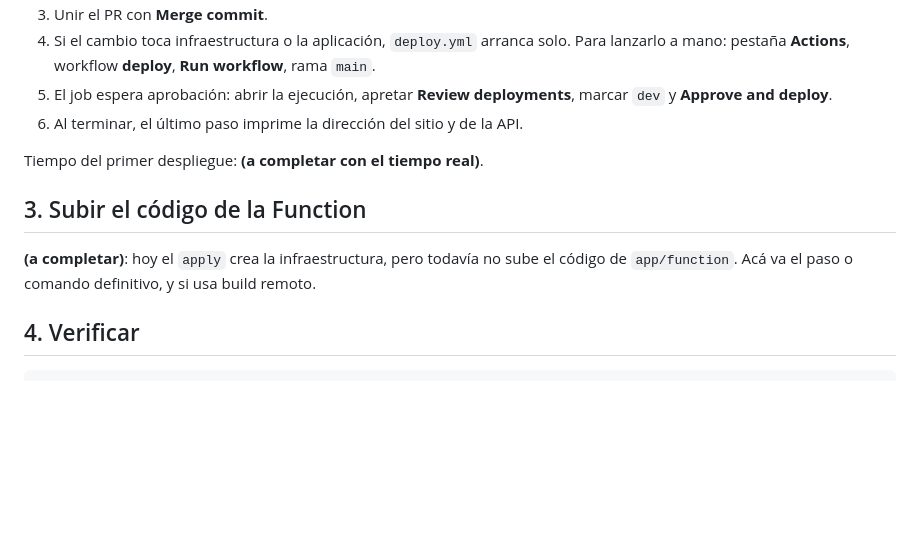
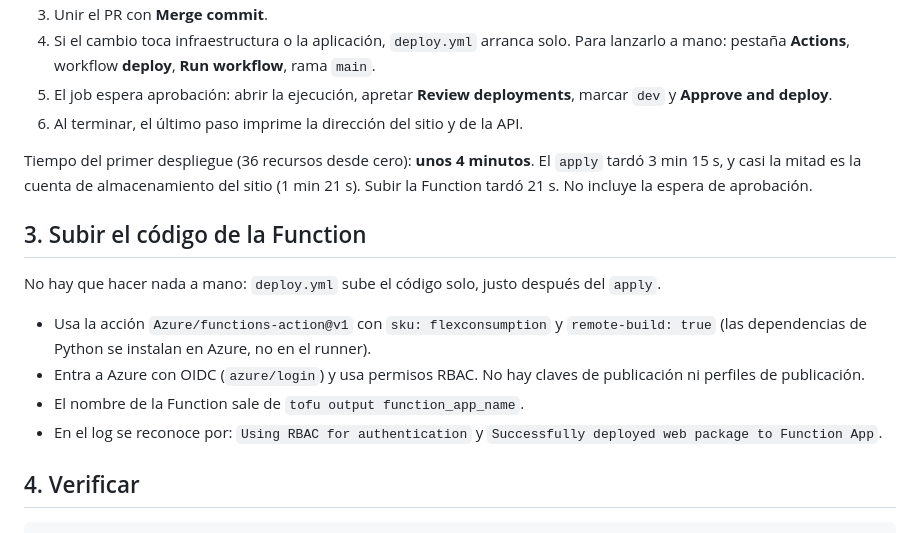
Before and after one commit to macarenapineiro/cloudcv-launchpad, a Markdown page: docs/runbook.md, the part around the change. GitHub-like rendering; blank space fills up the shorter version.

Commit message:
Runbook: tiempos reales del primer despliegue y subida de la Function (#17)
* docs: completa runbook con tiempos reales y sube evidencia del primer despliegue

* docs: agrega evidencia de recursos desplegados y dashboard

* docs: agrega evidencia del primer despliegue en GitHub Actions

* docs: recorta capturas de evidencia para ocultar datos personales

* Matriz IAM: el Owner duplicado no se modifica

```diff
--- a/docs/runbook.md
+++ b/docs/runbook.md
@@ -29,11 +29,16 @@ Guía paso a paso para operar CloudCV Launchpad. Está pensada para seguirla en
 5. El job espera aprobación: abrir la ejecución, apretar **Review deployments**, marcar `dev` y **Approve and deploy**.
 6. Al terminar, el último paso imprime la dirección del sitio y de la API.
 
-Tiempo del primer despliegue: **(a completar con el tiempo real)**.
+Tiempo del primer despliegue (36 recursos desde cero): **unos 4 minutos**. El `apply` tardó 3 min 15 s, y casi la mitad es la cuenta de almacenamiento del sitio (1 min 21 s). Subir la Function tardó 21 s. No incluye la espera de aprobación.
 
 ## 3. Subir el código de la Function
 
-**(a completar)**: hoy el `apply` crea la infraestructura, pero todavía no sube el código de `app/function`. Acá va el paso o comando definitivo, y si usa build remoto.
+No hay que hacer nada a mano: `deploy.yml` sube el código solo, justo después del `apply`.
+
+- Usa la acción `Azure/functions-action@v1` con `sku: flexconsumption` y `remote-build: true` (las dependencias de Python se instalan en Azure, no en el runner).
+- Entra a Azure con OIDC (`azure/login`) y usa permisos RBAC. No hay claves de publicación ni perfiles de publicación.
+- El nombre de la Function sale de `tofu output function_app_name`.
+- En el log se reconoce por: `Using RBAC for authentication` y `Successfully deployed web package to Function App`.
 
 ## 4. Verificar
 
```
Also changed, not shown: docs/iam.md (+1 -1 lines), docs/evidencias/01-sitio-contador.png (added), docs/evidencias/02-recursos.png (added), docs/evidencias/03-dashboard.png (added), docs/evidencias/04-deploy.png (added).
